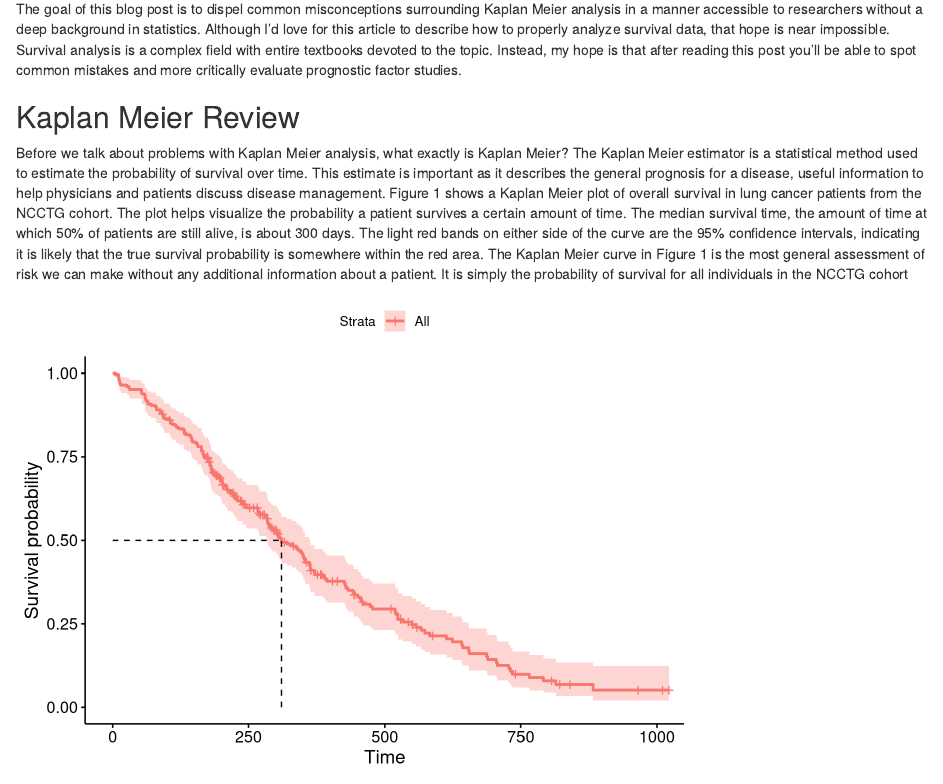
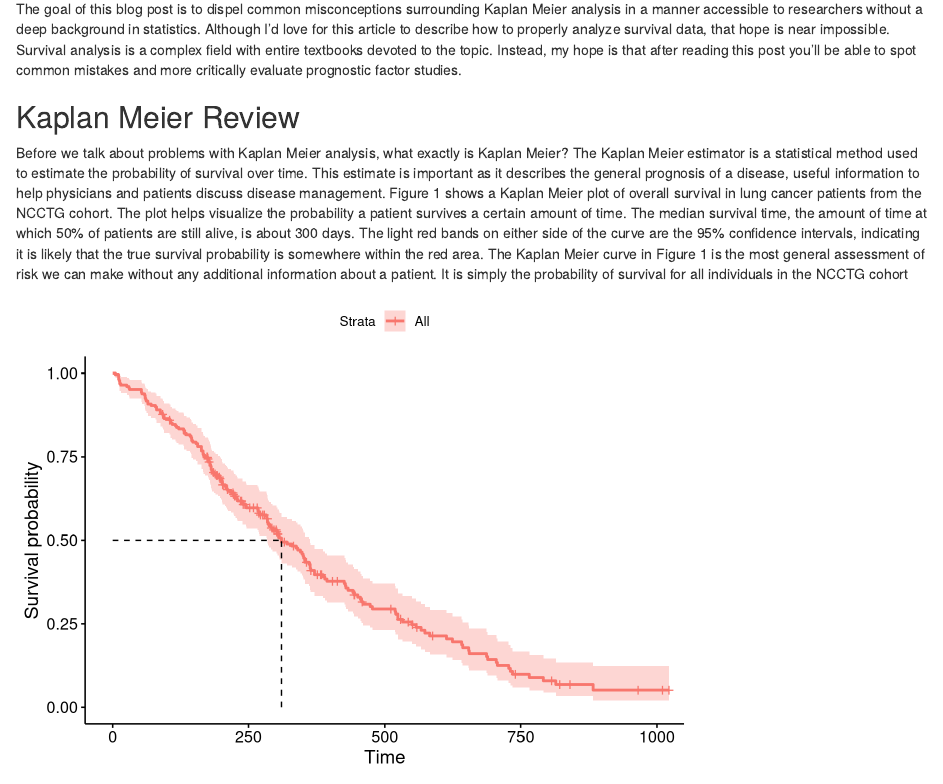
Before and after one commit to tjbencomo/kaplan-meier-problems, an R Markdown document (article_draft.Rmd): the page in a window 1100 px wide, from 1550 px down. Rendered offline with R 4.5, knitr and Pandoc, with nearby package versions; code that draws random numbers runs with fixed seeds of ours; some code elsewhere in the file could not run offline.

Commit message:
Update article_draft.Rmd

```diff
--- a/article_draft.Rmd
+++ b/article_draft.Rmd
@@ -104,7 +104,7 @@ Before we talk about problems with Kaplan Meier analysis, what
 exactly is Kaplan Meier? The Kaplan Meier estimator is a statistical
 method used to estimate the probability of survival over time.
 This estimate is important as it describes the general prognosis
-for a disease, useful information to help physicians and patients
+of a disease, useful information to help physicians and patients
 discuss disease management. Figure 1 shows a Kaplan Meier plot
 of overall survival in lung cancer patients from the NCCTG cohort.
 The plot helps visualize the probability a patient survives
```
